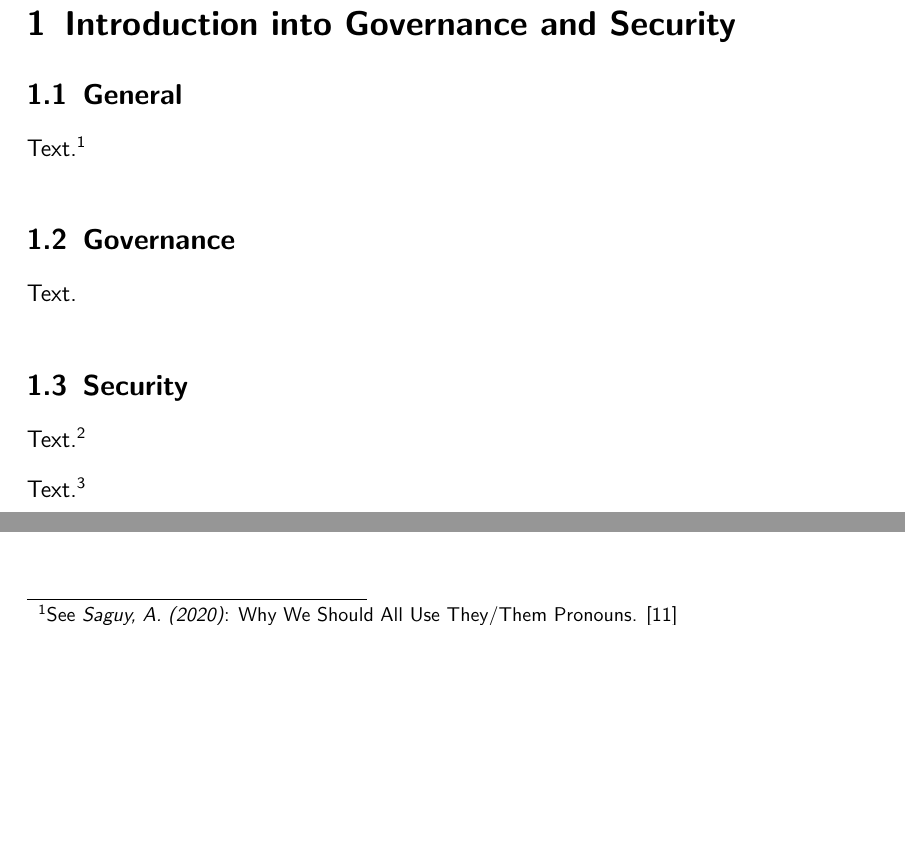
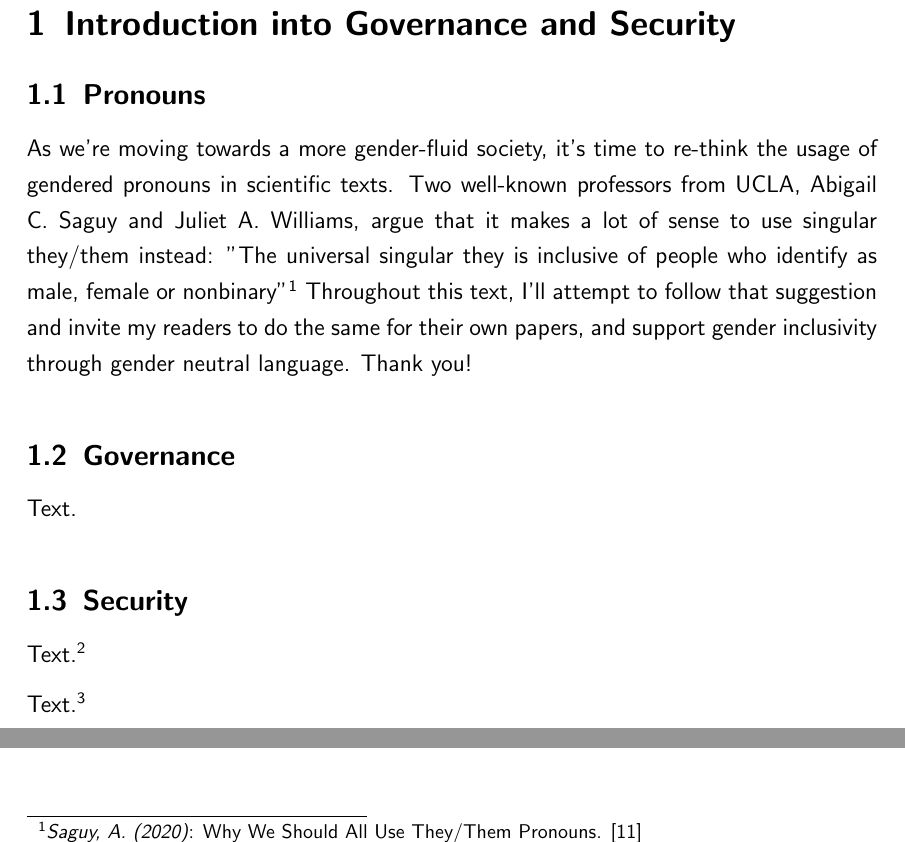
Before and after one commit to chfrank-cgn/Hausarbeit-ITM, a LaTeX paper (seminar.tex, which reads kapitel1.tex): two parts of page 5 of 19, joined at a grey line, cut so that both start at the same text, the shorter picture padded with empty space. Compiled offline with pdfLaTeX.

Commit message:
Pronouns

```diff
--- a/kapitel1.tex
+++ b/kapitel1.tex
@@ -7,9 +7,9 @@
 
 \onehalfspacing
 
-\subsection{General}
+\subsection{Pronouns}
 
-Text.\footnote{See \textit{Saguy, A. (2020)}: Why We Should All Use They/Them Pronouns. \cite{pronouns}}
+As we're moving towards a more gender-fluid society, it's time to re-think the usage of gendered pronouns in scientific texts. Two well-known professors from UCLA, Abigail C. Saguy and Juliet A. Williams, argue that it makes a lot of sense to use singular they/them instead: "The universal singular they is inclusive of people who identify as male, female or nonbinary"\footnote{\textit{Saguy, A. (2020)}: Why We Should All Use They/Them Pronouns. \cite{pronouns}} Throughout this text, I'll attempt to follow that suggestion and invite my readers to do the same for their own papers, and support gender inclusivity through gender neutral language. Thank you!
 
 \subsection{Governance}
 
```
